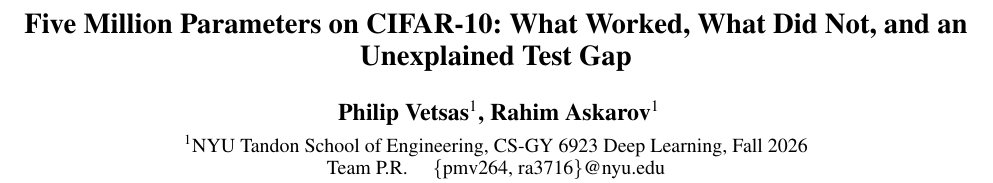
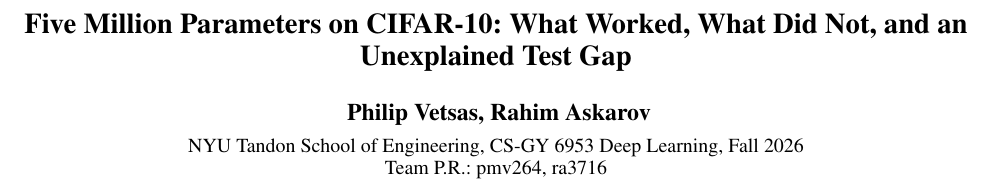
Before and after one commit to RoroDev2023/nyu-dl-f26-challenge, a LaTeX paper (report/main.tex): part of page 1 of 8, cut so that both start at the same text. Compiled offline with pdfLaTeX.

Commit message:
Report: author block and affiliation update

```diff
--- a/report/main.tex
+++ b/report/main.tex
@@ -21,13 +21,13 @@
 \title{Five Million Parameters on CIFAR-10: What Worked, What Did Not, and an Unexplained Test Gap}
 
 \author{
-  Philip Vetsas\textsuperscript{\rm 1},
-  Rahim Askarov\textsuperscript{\rm 1}
+  Philip Vetsas,
+  Rahim Askarov
 }
 
 \affiliations{
-  \textsuperscript{\rm 1}NYU Tandon School of Engineering, CS-GY 6923 Deep Learning, Fall 2026\\
-  Team P.R. \quad \{pmv264, ra3716\}@nyu.edu
+  NYU Tandon School of Engineering, CS-GY 6953 Deep Learning, Fall 2026\\
+  Team P.R.: pmv264, ra3716
 }
 
 \begin{document}
```
Also changed, not shown: report/main.pdf.
